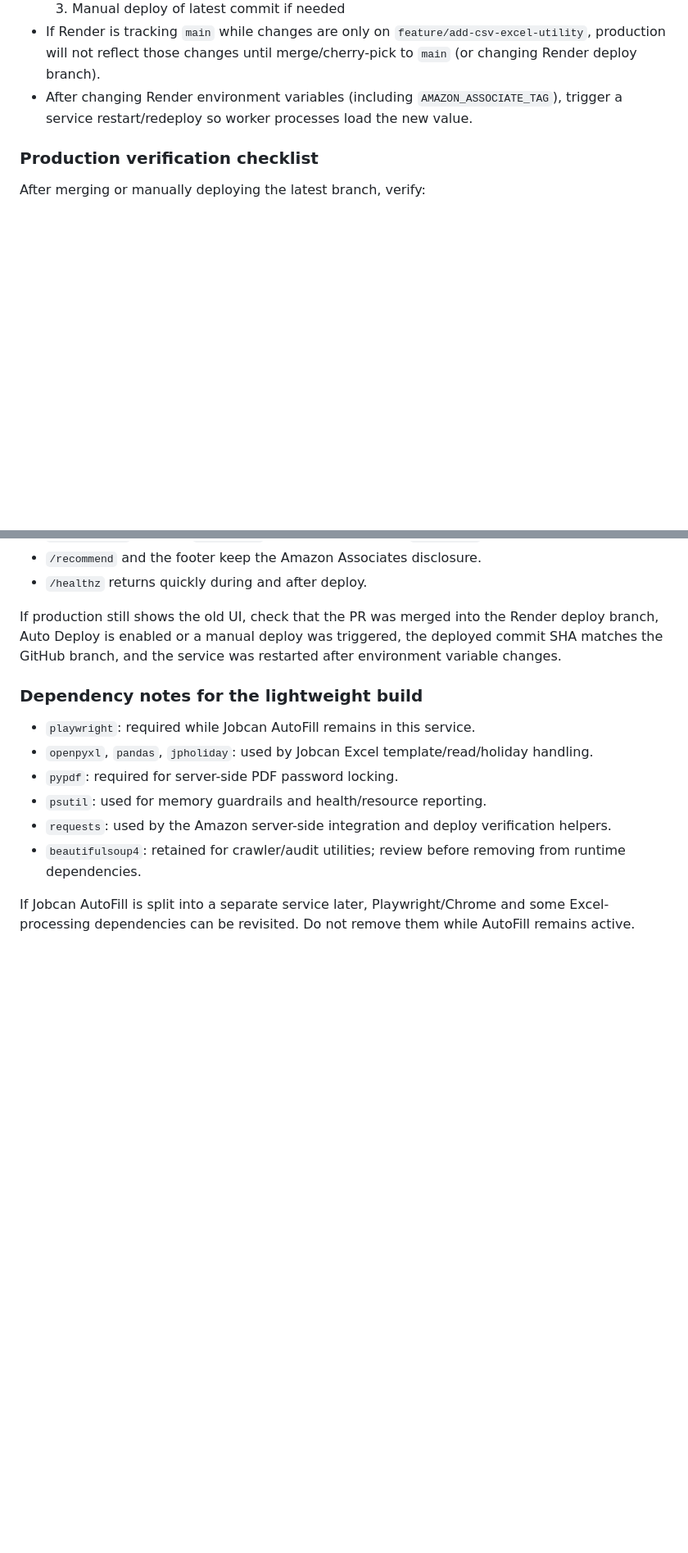
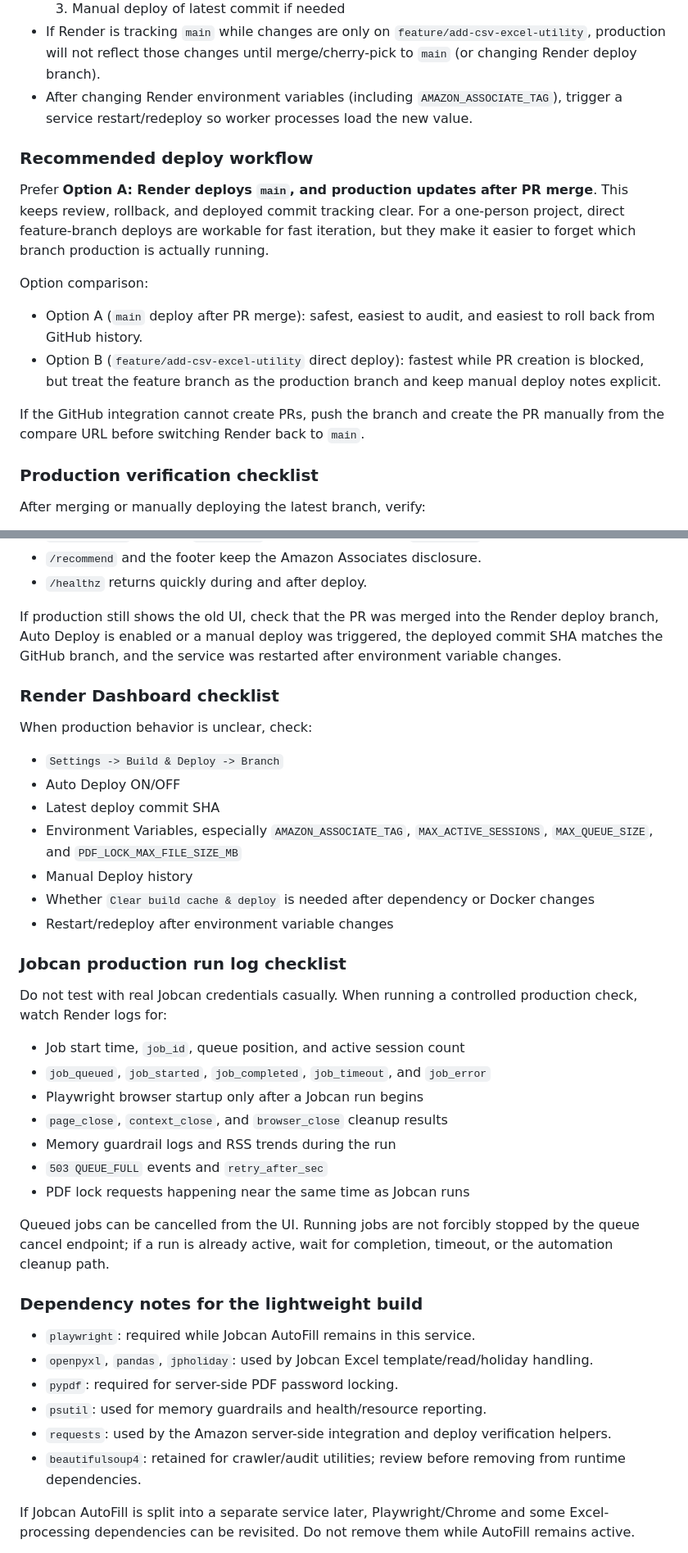
Before and after one commit to RikuTerayama/jobcan_automation, a Markdown page: README.md, 2 parts joined by grey strips. Shown at 82% size. GitHub-like rendering; blank space fills up the shorter version.

Commit message:
chore: document deploy workflow and production checks

```diff
--- a/README.md
+++ b/README.md
@@ -90,6 +90,24 @@ Operational notes for Render Free:
 - If Render is tracking `main` while changes are only on `feature/add-csv-excel-utility`, production will not reflect those changes until merge/cherry-pick to `main` (or changing Render deploy branch).
 - After changing Render environment variables (including `AMAZON_ASSOCIATE_TAG`), trigger a service restart/redeploy so worker processes load the new value.
 
+### Recommended deploy workflow
+
+Prefer **Option A: Render deploys `main`, and production updates after PR merge**.
+This keeps review, rollback, and deployed commit tracking clear. For a one-person
+project, direct feature-branch deploys are workable for fast iteration, but they
+make it easier to forget which branch production is actually running.
+
+Option comparison:
+
+- Option A (`main` deploy after PR merge): safest, easiest to audit, and easiest
+  to roll back from GitHub history.
+- Option B (`feature/add-csv-excel-utility` direct deploy): fastest while PR
+  creation is blocked, but treat the feature branch as the production branch and
+  keep manual deploy notes explicit.
+
+If the GitHub integration cannot create PRs, push the branch and create the PR
+manually from the compare URL before switching Render back to `main`.
+
 ### Production verification checklist
 
 After merging or manually deploying the latest branch, verify:
@@ -105,6 +123,35 @@ After merging or manually deploying the latest branch, verify:
 
 If production still shows the old UI, check that the PR was merged into the Render deploy branch, Auto Deploy is enabled or a manual deploy was triggered, the deployed commit SHA matches the GitHub branch, and the service was restarted after environment variable changes.
 
+### Render Dashboard checklist
+
+When production behavior is unclear, check:
+
+- `Settings -> Build & Deploy -> Branch`
+- Auto Deploy ON/OFF
+- Latest deploy commit SHA
+- Environment Variables, especially `AMAZON_ASSOCIATE_TAG`, `MAX_ACTIVE_SESSIONS`, `MAX_QUEUE_SIZE`, and `PDF_LOCK_MAX_FILE_SIZE_MB`
+- Manual Deploy history
+- Whether `Clear build cache & deploy` is needed after dependency or Docker changes
+- Restart/redeploy after environment variable changes
+
+### Jobcan production run log checklist
+
+Do not test with real Jobcan credentials casually. When running a controlled
+production check, watch Render logs for:
+
+- Job start time, `job_id`, queue position, and active session count
+- `job_queued`, `job_started`, `job_completed`, `job_timeout`, and `job_error`
+- Playwright browser startup only after a Jobcan run begins
+- `page_close`, `context_close`, and `browser_close` cleanup results
+- Memory guardrail logs and RSS trends during the run
+- `503 QUEUE_FULL` events and `retry_after_sec`
+- PDF lock requests happening near the same time as Jobcan runs
+
+Queued jobs can be cancelled from the UI. Running jobs are not forcibly stopped
+by the queue cancel endpoint; if a run is already active, wait for completion,
+timeout, or the automation cleanup path.
+
 ### Dependency notes for the lightweight build
 
 - `playwright`: required while Jobcan AutoFill remains in this service.
```
Also changed, not shown: other parts of README.md (+7 -0 lines).
